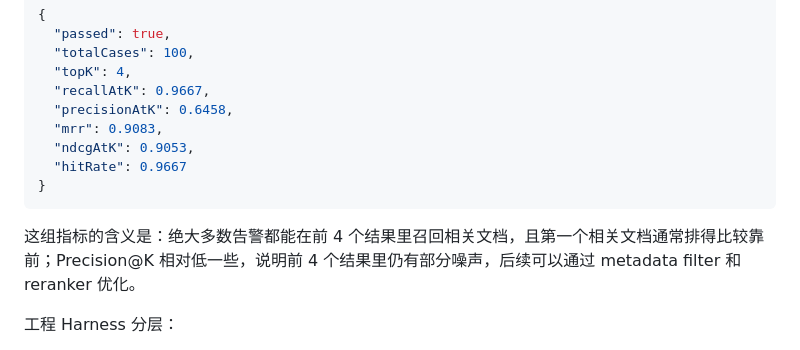
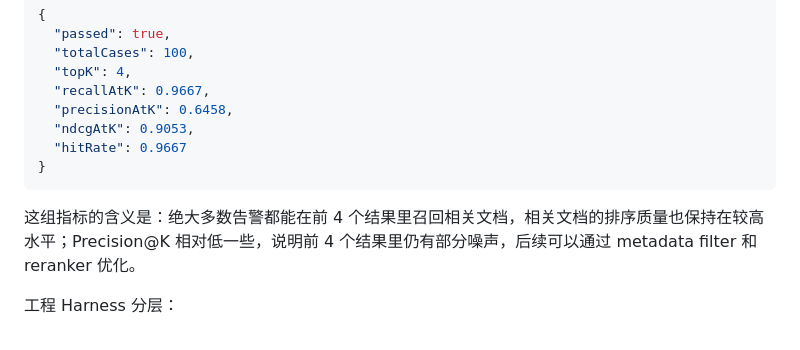
Before and after one commit to adandd-byte/EvoHarnessAlert, a Markdown page: README.md, the part around the change. Drawn GitHub-style.

Commit message:
Refresh public RAG evaluation metrics

````diff
--- a/README.md
+++ b/README.md
@@ -1021,13 +1021,12 @@ README 中可以使用一次本地 Harness 结果作为讲解样例：
   "topK": 4,
   "recallAtK": 0.9667,
   "precisionAtK": 0.6458,
-  "mrr": 0.9083,
   "ndcgAtK": 0.9053,
   "hitRate": 0.9667
 }
 ```
 
-这组指标的含义是：绝大多数告警都能在前 4 个结果里召回相关文档，且第一个相关文档通常排得比较靠前；Precision@K 相对低一些，说明前 4 个结果里仍有部分噪声，后续可以通过 metadata filter 和 reranker 优化。
+这组指标的含义是：绝大多数告警都能在前 4 个结果里召回相关文档，相关文档的排序质量也保持在较高水平；Precision@K 相对低一些，说明前 4 个结果里仍有部分噪声，后续可以通过 metadata filter 和 reranker 优化。
 
 工程 Harness 分层：
 
````
Also changed, not shown: docs/resume-bullets.md (+1 -1 lines).
